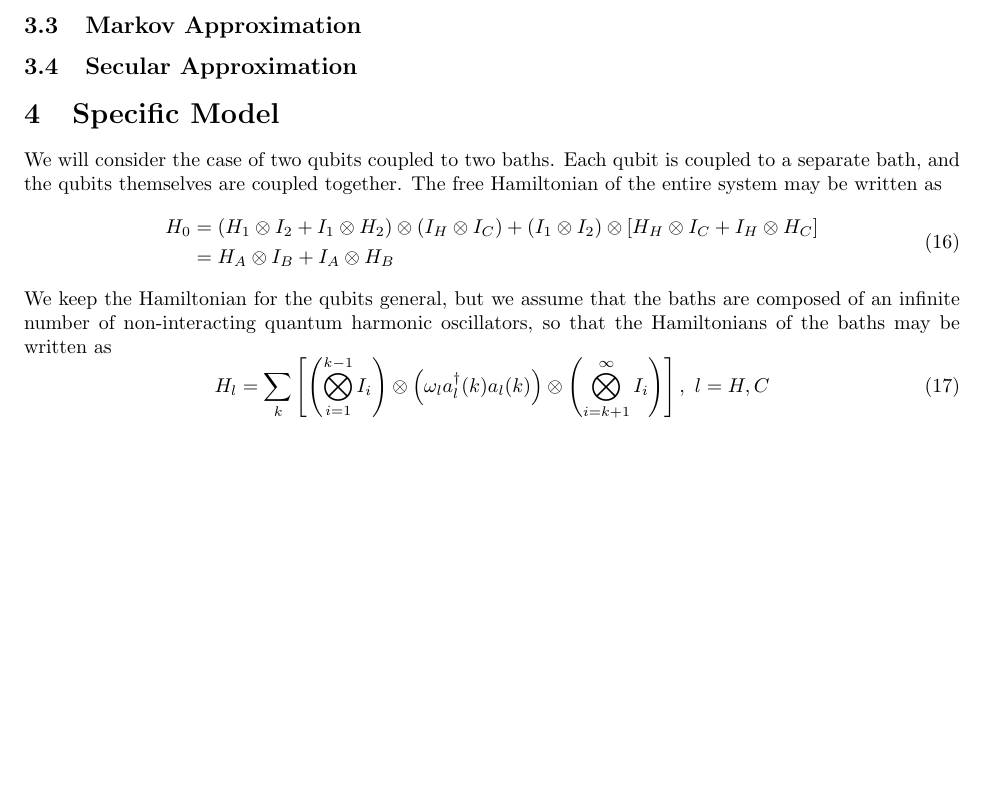
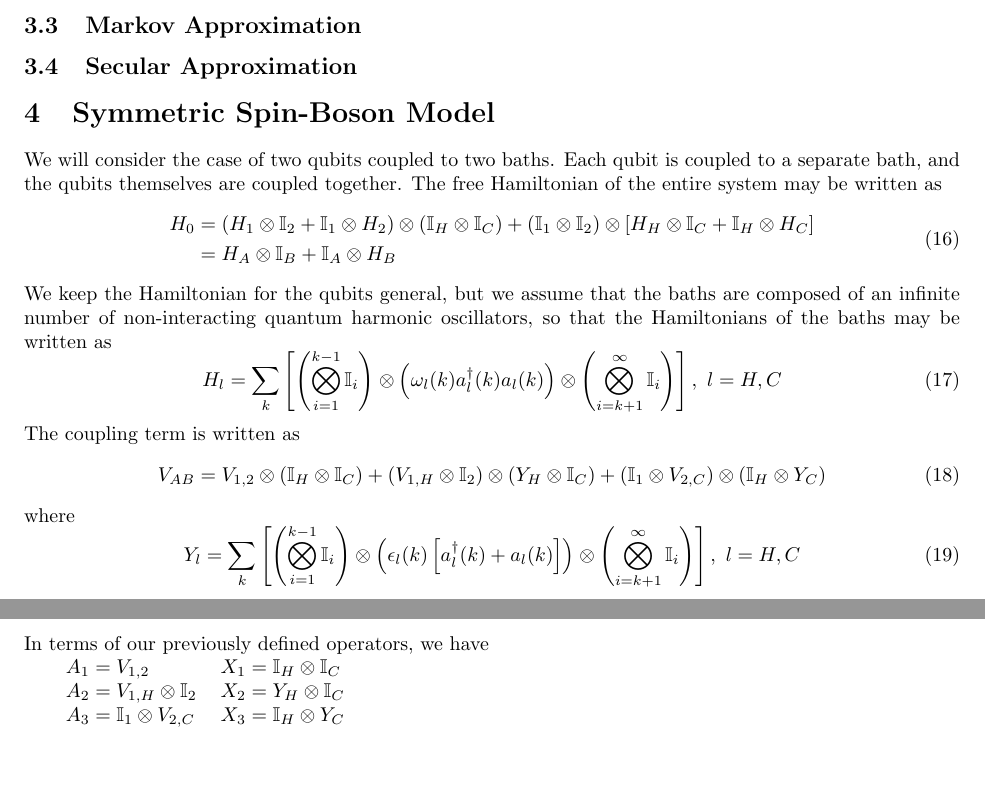
Before and after one commit to ghiggie/MasterEquationsNotes, a LaTeX document (BM_QME.tex): part of page 4 of 4 before the commit and two parts of pages 4 and 5 of 5 after it, the two joined at a grey line, cut so that both start at the same text, the shorter picture padded with empty space. Compiled offline with pdfLaTeX.

Commit message:
Changes to be committed: 	modified:   BM_QME.pdf 	modified:   BM_QME.synctex.gz 	modified:   BM_QME.tex

```diff
--- a/BM_QME.tex
+++ b/BM_QME.tex
@@ -19,6 +19,7 @@
 \newcommand{\Ptra}[2]{\Tr_{#1}\left\{#2\right\}}
 \newcommand{\til}[1]{\widetilde{#1}}
 \newcommand{\ave}[2]{\langle #1\rangle_{#2}}
+\newcommand{\I}{\mathbb{I}}
 
 \begin{document}
 
@@ -176,21 +177,34 @@ where $G_{\alpha,\beta}(t_1,t_2) =\ave{\til{X}_{\alpha}(t_1)\til{X}_{\beta}^{\da
 
 
 
-\section{Specific Model}
+\section{Symmetric Spin-Boson Model}
 
 We will consider the case of two qubits coupled to two baths. Each qubit is coupled to a separate bath, and the qubits themselves are coupled together. The free Hamiltonian of the entire system may be written as
 \begin{align}\label{freeham}
 \begin{split}
-H_0 &= (H_1\ten I_2 + I_1\ten H_2)\ten(I_H\ten I_C) + (I_1\ten I_2)\ten\left[H_H\ten I_C + I_H\ten H_C\right]\\
-&= H_A\ten I_B + I_A\ten H_B
+H_0 &= (H_1\ten \I_2 + \I_1\ten H_2)\ten(\I_H\ten \I_C) + (\I_1\ten \I_2)\ten\left[H_H\ten \I_C + \I_H\ten H_C\right]\\
+&= H_A\ten \I_B + \I_A\ten H_B
 \end{split}
 \end{align}
 We keep the Hamiltonian for the qubits general, but we assume that the baths are composed of an infinite number of non-interacting quantum harmonic oscillators, so that the Hamiltonians of the baths may be written as
-\begin{equation}
-H_l = \sum_k\left[\left(\bigotimes_{i=1}^{k-1}I_i\right)\ten\left(\omega_l a_l^{\dag}(k)a_l(k)\right)\ten\left(\bigotimes_{i=k+1}^{\infty}I_i\right)\right],\ l = H,C
+\begin{equation}\label{bathham}
+H_l = \sum_k\left[\left(\bigotimes_{i=1}^{k-1}\I_i\right)\ten\left(\omega_l(k) a_l^{\dag}(k)a_l(k)\right)\ten\left(\bigotimes_{i=k+1}^{\infty}\I_i\right)\right],\ l = H,C
 \end{equation}
+The coupling term is written as
+\begin{equation}\label{modcoup}
+V_{AB} = V_{1,2}\ten\left(\I_H\ten \I_C\right) + \left(V_{1,H}\ten \I_2\right)\ten\left(Y_H\ten \I_C\right) + \left(\I_1\ten V_{2,C}\right)\ten\left(\I_H\ten Y_C\right)
+\end{equation}
+where
+\begin{equation}\label{yl}
+Y_l = \sum_k\left[\left(\bigotimes_{i=1}^{k-1}\I_i\right)\ten\left(\epsilon_l(k)\left[a_l^{\dag}(k) + a_l(k)\right]\right)\ten\left(\bigotimes_{i=k+1}^{\infty}\I_i\right)\right],\ l = H,C
+\end{equation}
+In terms of our previously defined operators, we have
 
-
+\begin{tabular}{ll}
+	$A_1 = V_{1,2}$ & $X_1 = \I_H\ten\I_C$ \\
+	$A_2 = V_{1,H}\ten\I_2$ & $X_2 = Y_H\ten\I_C$ \\
+	$A_3 = \I_1\ten V_{2,C}$ & $X_3 = \I_H\ten Y_C$ \\
+\end{tabular}
 
 
 
```
Also changed, not shown: BM_QME.pdf, BM_QME.tex (4 more changed lines), 1 other file.
